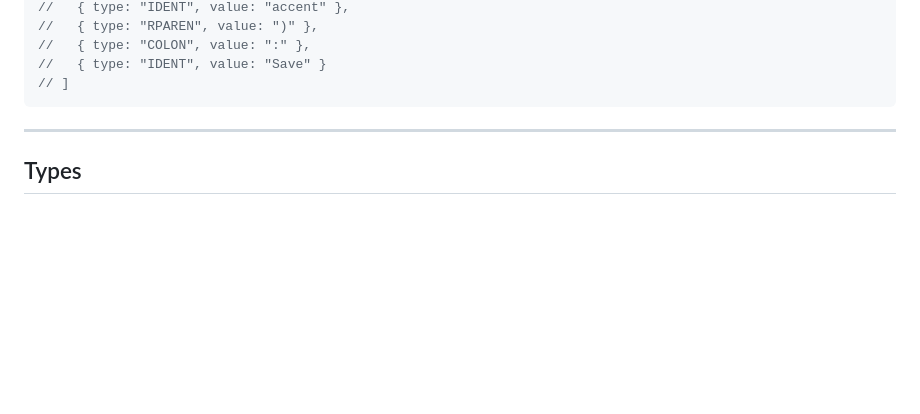
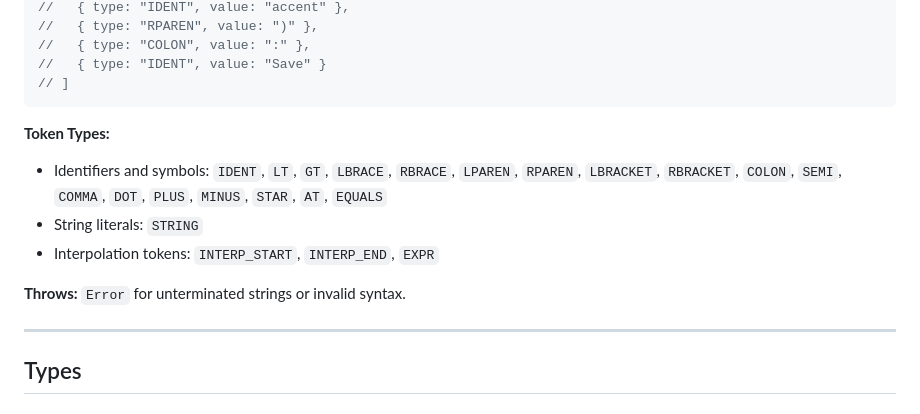
Before and after one commit to Nisoku/Sakko, a Markdown page: Docs/docs/api-reference.md, the part around the change. Rendered like a GitHub page; blank space fills up the shorter version.

````diff
--- a/Docs/docs/api-reference.md
+++ b/Docs/docs/api-reference.md
@@ -47,6 +47,13 @@ const tokens = tokenize('button(accent): Save');
 //   { type: "IDENT", value: "Save" }
 // ]
 ```
+
+**Token Types:**
+- Identifiers and symbols: `IDENT`, `LT`, `GT`, `LBRACE`, `RBRACE`, `LPAREN`, `RPAREN`, `LBRACKET`, `RBRACKET`, `COLON`, `SEMI`, `COMMA`, `DOT`, `PLUS`, `MINUS`, `STAR`, `AT`, `EQUALS`
+- String literals: `STRING`
+- Interpolation tokens: `INTERP_START`, `INTERP_END`, `EXPR`
+
+**Throws:** `Error` for unterminated strings or invalid syntax.
 
 ---
 
````
Also changed, not shown: Docs/docs/language-reference.md (+17 -0 lines).
